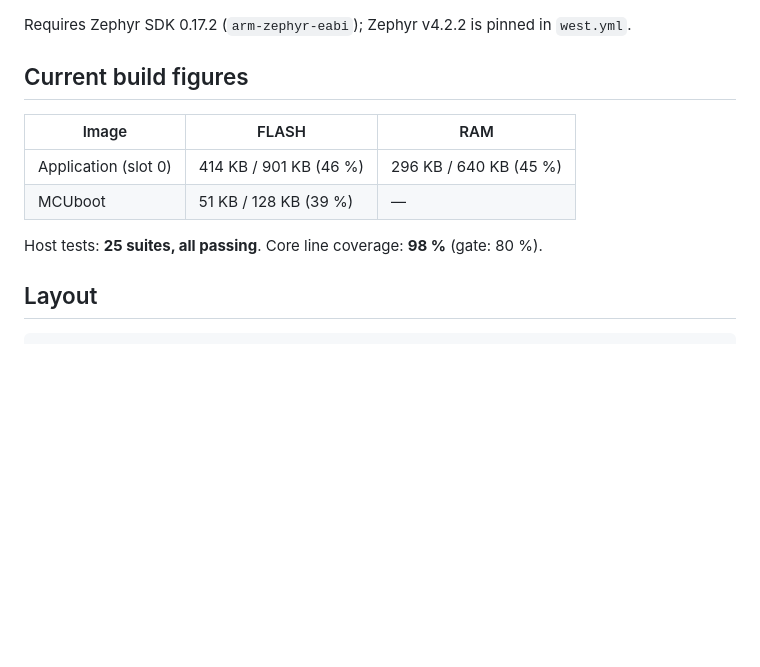
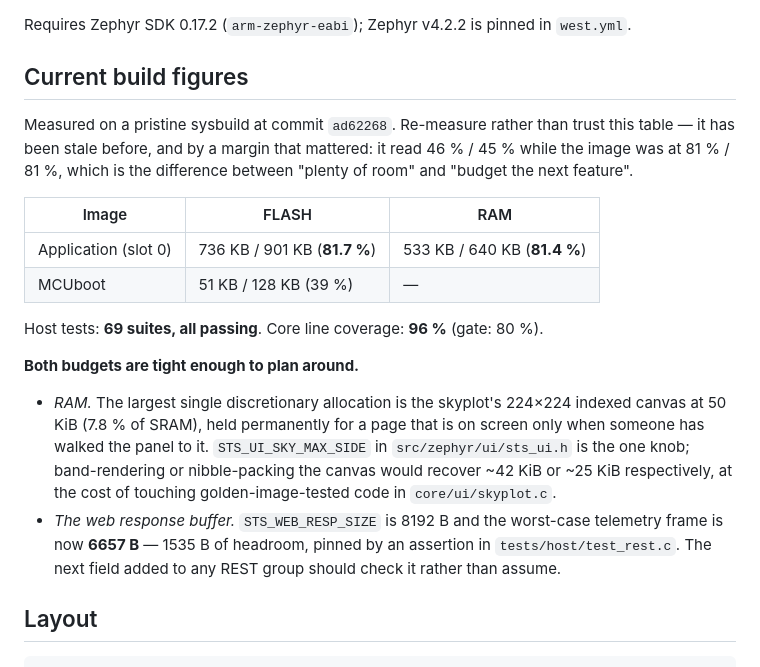
Before and after one commit to rcldesign/ntp-server-stm32, a Markdown page: firmware/README.md, the part around the change. GitHub-like rendering; blank space fills up the shorter version.

Commit message:
docs: firmware README build figures were stale by a margin that mattered
It read 414 KB / 46 % FLASH and 296 KB / 45 % RAM against actual figures
of 736 KB / 81.7 % and 533 KB / 81.4 %, and "25 suites, 98 % coverage"
against 69 suites and 96 %. The suite count is harmless drift. The
budget numbers are not: 45 % and 81 % are the difference between "plenty
of room" and "budget the next feature", and this is the file someone
consults before adding one.

Corrected, dated to the commit they were measured at, and with a note
telling the reader to re-measure rather than trust the table — because it
has now been wrong once in exactly the direction that invites overspend.

Added the two budget facts that are worth knowing before touching either
number:

  * RAM's largest discretionary allocation is the skyplot's 224x224
    indexed canvas, 50 KiB held permanently for a page that is on screen
    only when an operator has walked to it. STS_UI_SKY_MAX_SIDE is the
    knob; band-rendering or nibble-packing recovers ~42 KiB or ~25 KiB at
    the cost of touching golden-image-tested code.

  * STS_WEB_RESP_SIZE is 8192 B and the worst-case telemetry frame is now
    6657 B. Verified rather than quoted: tests/host/test_rest.c:1706
    asserts the whole /api/v1/status document fits, with a separate
    assertion holding a 1024 B reserve, and the suite prints the figure.
    1535 B of headroom is not roomy — the next REST field should check.

Co-Authored-By: Claude Opus 5 <noreply@anthropic.com>
Claude-Session: https://claude.ai/code/session_017MTP28rfkhh43eQCqfvmtP

```diff
--- a/firmware/README.md
+++ b/firmware/README.md
@@ -30,12 +30,30 @@ Requires Zephyr SDK 0.17.2 (`arm-zephyr-eabi`); Zephyr v4.2.2 is pinned in `west
 
 ## Current build figures
 
+Measured on a pristine sysbuild at commit `ad62268`. Re-measure rather than
+trust this table — it has been stale before, and by a margin that mattered: it
+read 46 % / 45 % while the image was at 81 % / 81 %, which is the difference
+between "plenty of room" and "budget the next feature".
+
 | Image | FLASH | RAM |
 |---|---|---|
-| Application (slot 0) | 414 KB / 901 KB (46 %) | 296 KB / 640 KB (45 %) |
+| Application (slot 0) | 736 KB / 901 KB (**81.7 %**) | 533 KB / 640 KB (**81.4 %**) |
 | MCUboot | 51 KB / 128 KB (39 %) | — |
 
-Host tests: **25 suites, all passing**. Core line coverage: **98 %** (gate: 80 %).
+Host tests: **69 suites, all passing**. Core line coverage: **96 %** (gate: 80 %).
+
+**Both budgets are tight enough to plan around.**
+
+- *RAM.* The largest single discretionary allocation is the skyplot's 224×224
+  indexed canvas at 50 KiB (7.8 % of SRAM), held permanently for a page that is
+  on screen only when someone has walked the panel to it. `STS_UI_SKY_MAX_SIDE`
+  in `src/zephyr/ui/sts_ui.h` is the one knob; band-rendering or nibble-packing
+  the canvas would recover ~42 KiB or ~25 KiB respectively, at the cost of
+  touching golden-image-tested code in `core/ui/skyplot.c`.
+- *The web response buffer.* `STS_WEB_RESP_SIZE` is 8192 B and the worst-case
+  telemetry frame is now **6657 B** — 1535 B of headroom, pinned by an assertion
+  in `tests/host/test_rest.c`. The next field added to any REST group should
+  check it rather than assume.
 
 ## Layout
 
```
